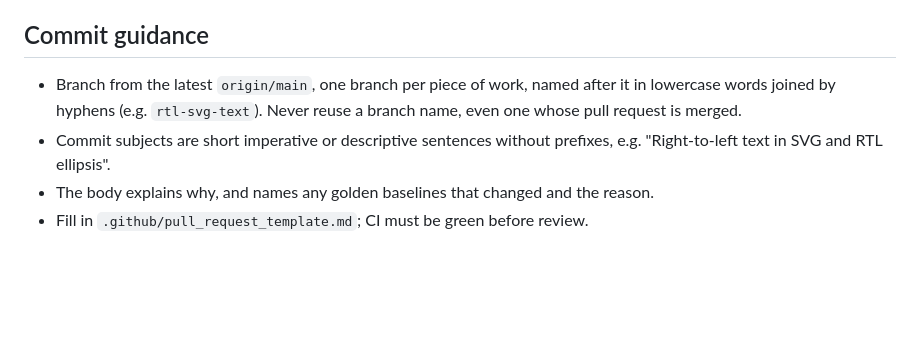
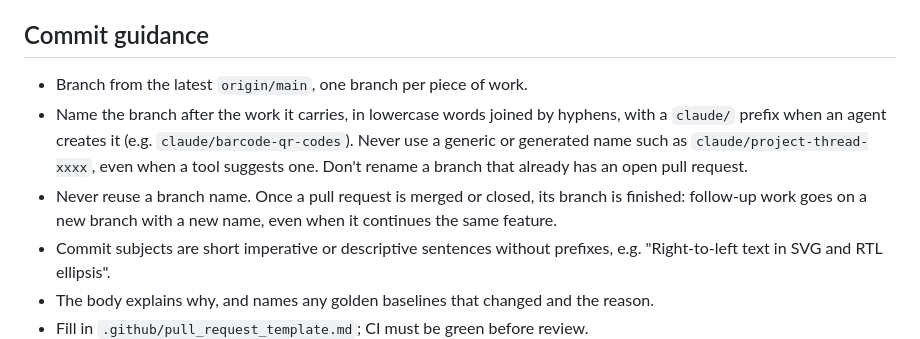
Before and after one commit to Moonwalker1307/PdfPecker, a Markdown page: AGENTS.md, the part around the change. GitHub-like rendering; blank space fills up the shorter version.

Commit message:
Branch names describe the work and are never reused (#216)
* Branch names describe the work, never a generic generated name

Co-Authored-By: Claude Opus 5.5 (1M context) <noreply@anthropic.com>
Claude-Session: https://claude.ai/code/session_01JZYnJ4cnZNFga6i3SbDvpH

* Never reuse a branch name, also for follow-up work

Co-Authored-By: Claude Opus 5.5 (1M context) <noreply@anthropic.com>
Claude-Session: https://claude.ai/code/session_01JZYnJ4cnZNFga6i3SbDvpH

---------

Co-authored-by: Claude <noreply@anthropic.com>

```diff
--- a/AGENTS.md
+++ b/AGENTS.md
@@ -131,8 +131,13 @@ must be unchanged unless the output change is intended. If only one runtime is i
 
 ## Commit guidance
 
-- Branch from the latest `origin/main`, one branch per piece of work, named after it in lowercase words joined by
-  hyphens (e.g. `rtl-svg-text`). Never reuse a branch name, even one whose pull request is merged.
+- Branch from the latest `origin/main`, one branch per piece of work.
+- Name the branch after the work it carries, in lowercase words joined by hyphens, with a `claude/` prefix when an
+  agent creates it (e.g. `claude/barcode-qr-codes`). Never use a generic or generated name such as
+  `claude/project-thread-xxxx`, even when a tool suggests one. Don't rename a branch that already has an open pull
+  request.
+- Never reuse a branch name. Once a pull request is merged or closed, its branch is finished: follow-up work goes on a
+  new branch with a new name, even when it continues the same feature.
 - Commit subjects are short imperative or descriptive sentences without prefixes, e.g. "Right-to-left text in SVG and
   RTL ellipsis".
 - The body explains why, and names any golden baselines that changed and the reason.
```
